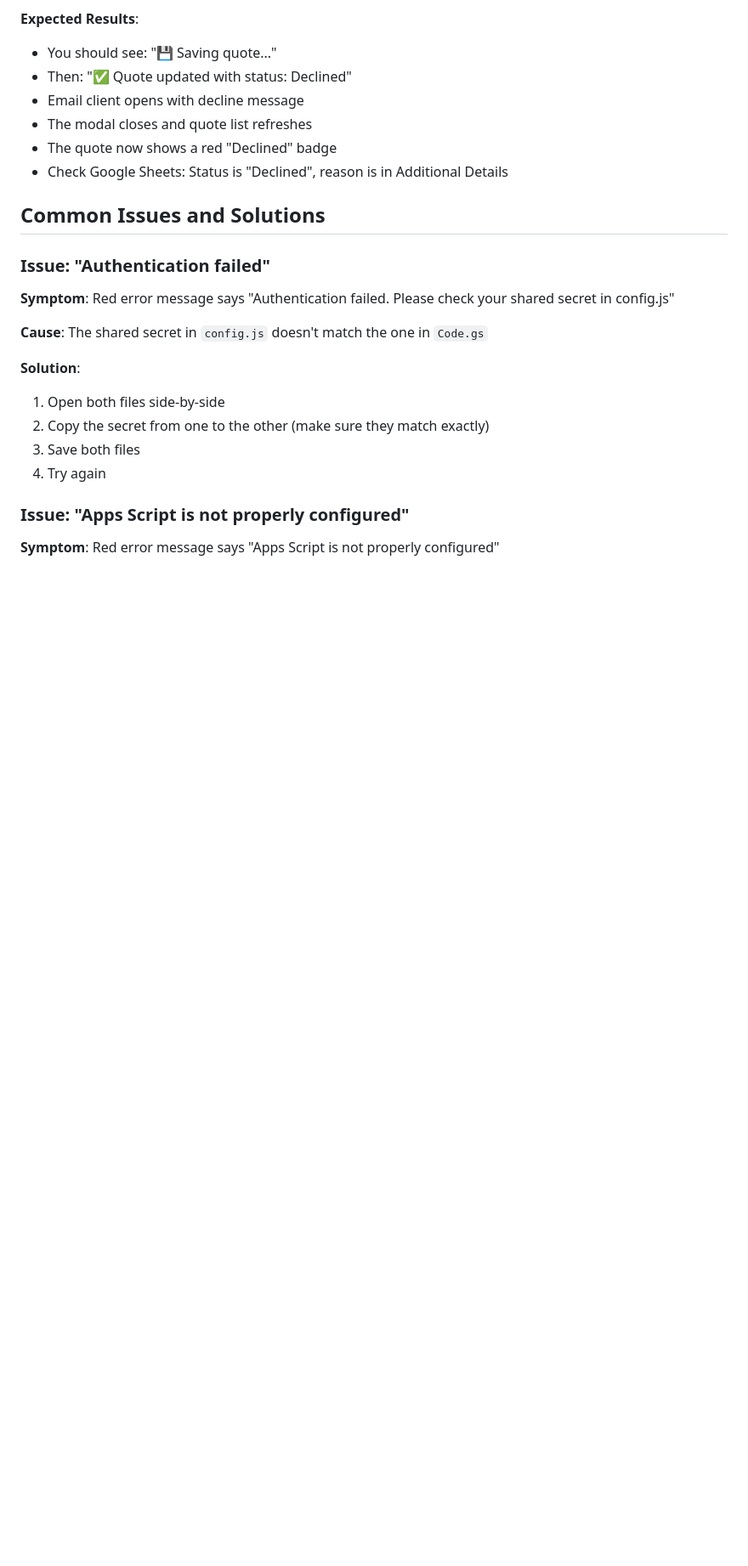
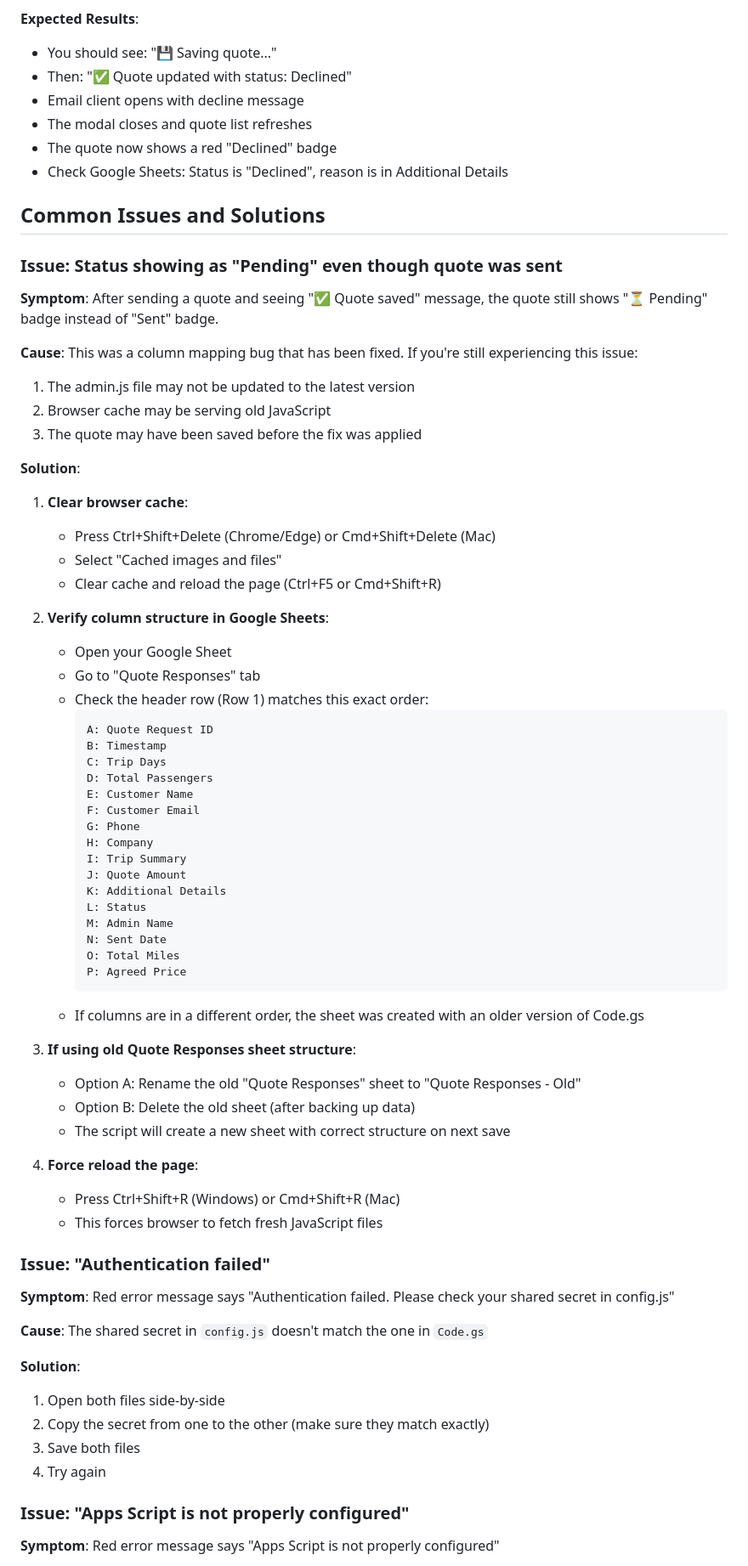
Before and after one commit to lucasphanpersonal/bus-site, a Markdown page: TROUBLESHOOTING_STATUS_UPDATES.md, the part around one of its changes. Shown at 85% size. Rendered like a GitHub page; blank space fills up the shorter version.

Commit message:
Add documentation for column mapping bug fix to troubleshooting guide
Co-authored-by: lucasphanpersonal <76053551+lucasphanpersonal@users.noreply.github.com>

````diff
--- a/TROUBLESHOOTING_STATUS_UPDATES.md
+++ b/TROUBLESHOOTING_STATUS_UPDATES.md
@@ -165,6 +191,54 @@ This tests declining a quote.
 - Check Google Sheets: Status is "Declined", reason is in Additional Details
 
 ## Common Issues and Solutions
+
+### Issue: Status showing as "Pending" even though quote was sent
+
+**Symptom**: After sending a quote and seeing "✅ Quote saved" message, the quote still shows "⏳ Pending" badge instead of "Sent" badge.
+
+**Cause**: This was a column mapping bug that has been fixed. If you're still experiencing this issue:
+1. The admin.js file may not be updated to the latest version
+2. Browser cache may be serving old JavaScript
+3. The quote may have been saved before the fix was applied
+
+**Solution**:
+1. **Clear browser cache**:
+   - Press Ctrl+Shift+Delete (Chrome/Edge) or Cmd+Shift+Delete (Mac)
+   - Select "Cached images and files"
+   - Clear cache and reload the page (Ctrl+F5 or Cmd+Shift+R)
+
+2. **Verify column structure in Google Sheets**:
+   - Open your Google Sheet
+   - Go to "Quote Responses" tab
+   - Check the header row (Row 1) matches this exact order:
+     ```
+     A: Quote Request ID
+     B: Timestamp
+     C: Trip Days
+     D: Total Passengers
+     E: Customer Name
+     F: Customer Email
+     G: Phone
+     H: Company
+     I: Trip Summary
+     J: Quote Amount
+     K: Additional Details
+     L: Status
+     M: Admin Name
+     N: Sent Date
+     O: Total Miles
+     P: Agreed Price
+     ```
+   - If columns are in a different order, the sheet was created with an older version of Code.gs
+
+3. **If using old Quote Responses sheet structure**:
+   - Option A: Rename the old "Quote Responses" sheet to "Quote Responses - Old"
+   - Option B: Delete the old sheet (after backing up data)
+   - The script will create a new sheet with correct structure on next save
+
+4. **Force reload the page**:
+   - Press Ctrl+Shift+R (Windows) or Cmd+Shift+R (Mac)
+   - This forces browser to fetch fresh JavaScript files
 
 ### Issue: "Authentication failed"
 
````
Also changed, not shown: other parts of TROUBLESHOOTING_STATUS_UPDATES.md (+27 -1 lines).
